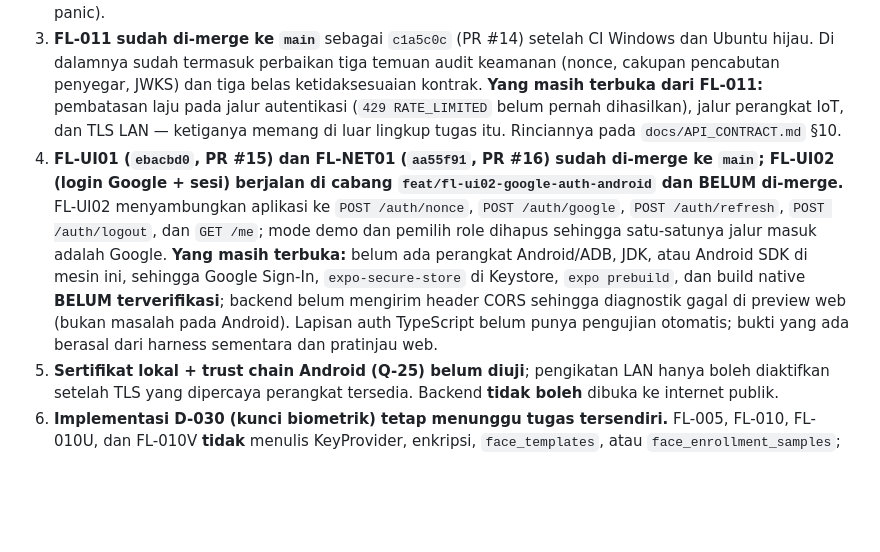
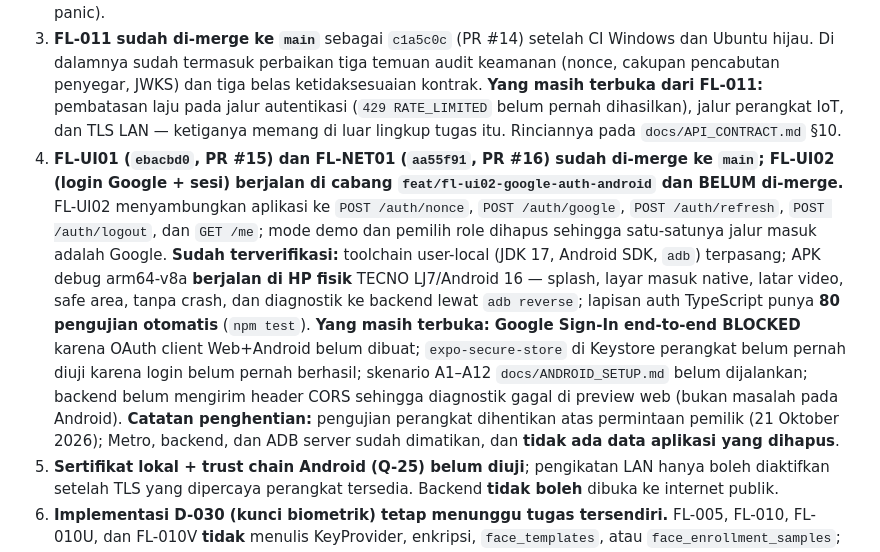
Before and after one commit to Ardian3D/FaceLink-Ai, a Markdown page: PROJECT_STATE.md, the part around the change. Drawn GitHub-style; blank space fills up the shorter version.

Commit message:
docs: correct stale device-testing status in next steps

```diff
--- a/PROJECT_STATE.md
+++ b/PROJECT_STATE.md
@@ -34,7 +34,7 @@ FL-001 telah **di-merge ke `main`** oleh pemilik repository pada 15 Oktober 2026
 1. **Fondasi backend Go (FL-005), quality gate CI (FL-005R + FL-005R-FIX), matriks otorisasi (FL-010/FL-010U) sudah di-merge.** CI Backend Go **hijau di `main`** (run #4: `windows-latest` dan `ubuntu-latest`, termasuk `go test -race`). `backend/` adalah lokasi resmi backend Go.
 2. **FL-010V sudah di-merge** ke `main` sebagai `22c1ff9` (PR #12), dan **FL-005S** sebagai `7a585da` (PR #13): access log mencatat status final yang benar-benar dikirim klien (termasuk `503` batas waktu dan `500` panic).
 3. **FL-011 sudah di-merge ke `main`** sebagai `c1a5c0c` (PR #14) setelah CI Windows dan Ubuntu hijau. Di dalamnya sudah termasuk perbaikan tiga temuan audit keamanan (nonce, cakupan pencabutan penyegar, JWKS) dan tiga belas ketidaksesuaian kontrak. **Yang masih terbuka dari FL-011:** pembatasan laju pada jalur autentikasi (`429 RATE_LIMITED` belum pernah dihasilkan), jalur perangkat IoT, dan TLS LAN — ketiganya memang di luar lingkup tugas itu. Rinciannya pada `docs/API_CONTRACT.md` §10.
-4. **FL-UI01 (`ebacbd0`, PR #15) dan FL-NET01 (`aa55f91`, PR #16) sudah di-merge ke `main`; FL-UI02 (login Google + sesi) berjalan di cabang `feat/fl-ui02-google-auth-android` dan BELUM di-merge.** FL-UI02 menyambungkan aplikasi ke `POST /auth/nonce`, `POST /auth/google`, `POST /auth/refresh`, `POST /auth/logout`, dan `GET /me`; mode demo dan pemilih role dihapus sehingga satu-satunya jalur masuk adalah Google. **Yang masih terbuka:** belum ada perangkat Android/ADB, JDK, atau Android SDK di mesin ini, sehingga Google Sign-In, `expo-secure-store` di Keystore, `expo prebuild`, dan build native **BELUM terverifikasi**; backend belum mengirim header CORS sehingga diagnostik gagal di preview web (bukan masalah pada Android). Lapisan auth TypeScript belum punya pengujian otomatis; bukti yang ada berasal dari harness sementara dan pratinjau web.
+4. **FL-UI01 (`ebacbd0`, PR #15) dan FL-NET01 (`aa55f91`, PR #16) sudah di-merge ke `main`; FL-UI02 (login Google + sesi) berjalan di cabang `feat/fl-ui02-google-auth-android` dan BELUM di-merge.** FL-UI02 menyambungkan aplikasi ke `POST /auth/nonce`, `POST /auth/google`, `POST /auth/refresh`, `POST /auth/logout`, dan `GET /me`; mode demo dan pemilih role dihapus sehingga satu-satunya jalur masuk adalah Google. **Sudah terverifikasi:** toolchain user-local (JDK 17, Android SDK, `adb`) terpasang; APK debug arm64-v8a **berjalan di HP fisik** TECNO LJ7/Android 16 — splash, layar masuk native, latar video, safe area, tanpa crash, dan diagnostik ke backend lewat `adb reverse`; lapisan auth TypeScript punya **80 pengujian otomatis** (`npm test`). **Yang masih terbuka:** **Google Sign-In end-to-end BLOCKED** karena OAuth client Web+Android belum dibuat; `expo-secure-store` di Keystore perangkat belum pernah diuji karena login belum pernah berhasil; skenario A1–A12 `docs/ANDROID_SETUP.md` belum dijalankan; backend belum mengirim header CORS sehingga diagnostik gagal di preview web (bukan masalah pada Android). **Catatan penghentian:** pengujian perangkat dihentikan atas permintaan pemilik (21 Oktober 2026); Metro, backend, dan ADB server sudah dimatikan, dan **tidak ada data aplikasi yang dihapus**.
 5. **Sertifikat lokal + trust chain Android (Q-25) belum diuji**; pengikatan LAN hanya boleh diaktifkan setelah TLS yang dipercaya perangkat tersedia. Backend **tidak boleh** dibuka ke internet publik.
 6. **Implementasi D-030 (kunci biometrik) tetap menunggu tugas tersendiri.** FL-005, FL-010, FL-010U, dan FL-010V **tidak** menulis KeyProvider, enkripsi, `face_templates`, atau `face_enrollment_samples`; FL-010V juga tidak menulis migrasi atau kode apa pun.
 7. Tetapkan angka ambang kecocokan YuNet+SFace lewat pengukuran pada peserta uji (Q-07); jangan menyalin angka dari contoh mana pun. **FL-CV02A menyediakan alatnya** (`python -m face_engine.calibrate` di `services/face-engine`), tetapi **belum ada sesi dengan peserta manusia**: harness dan analisisnya sudah diuji (102 lulus, 1 dilewati), sedangkan angka di `docs/CALIBRATION_FL_CV02A.md` hanya membuktikan aritmetika alat. Pengukuran pada peserta nyata tetap **BLOCKED** sampai ada peserta sukarela yang menyetujui.
```
